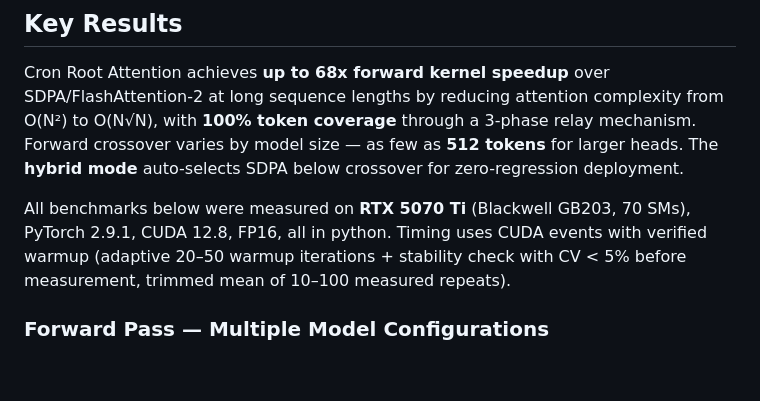
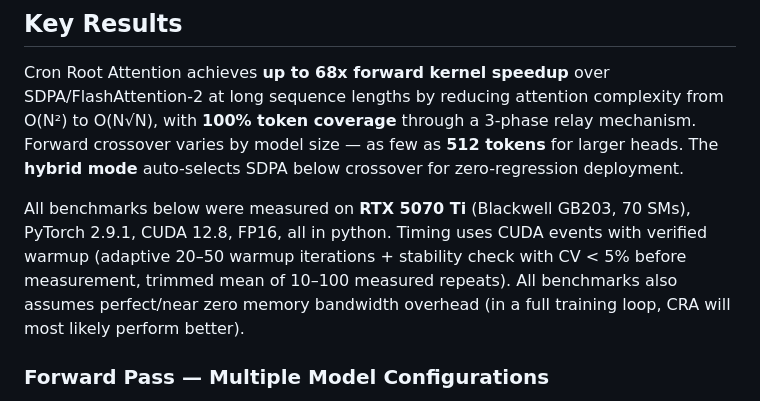
Before and after one commit to zitacron/cron-root-attention, a Markdown page: README.md, the part around the change. Rendered like a GitHub page; blank space fills up the shorter version.

```diff
--- a/README.md
+++ b/README.md
@@ -10,7 +10,7 @@
 
 Cron Root Attention achieves **up to 68x forward kernel speedup** over SDPA/FlashAttention-2 at long sequence lengths by reducing attention complexity from O(N²) to O(N√N), with **100% token coverage** through a 3-phase relay mechanism. Forward crossover varies by model size — as few as **512 tokens** for larger heads. The **hybrid mode** auto-selects SDPA below crossover for zero-regression deployment.
 
-All benchmarks below were measured on **RTX 5070 Ti** (Blackwell GB203, 70 SMs), PyTorch 2.9.1, CUDA 12.8, FP16, all in python. Timing uses CUDA events with verified warmup (adaptive 20–50 warmup iterations + stability check with CV < 5% before measurement, trimmed mean of 10–100 measured repeats).
+All benchmarks below were measured on **RTX 5070 Ti** (Blackwell GB203, 70 SMs), PyTorch 2.9.1, CUDA 12.8, FP16, all in python. Timing uses CUDA events with verified warmup (adaptive 20–50 warmup iterations + stability check with CV < 5% before measurement, trimmed mean of 10–100 measured repeats). All benchmarks also assumes perfect/near zero memory bandwidth overhead (in a full training loop, CRA will most likely perform better).
 
 ### Forward Pass — Multiple Model Configurations
 
```
